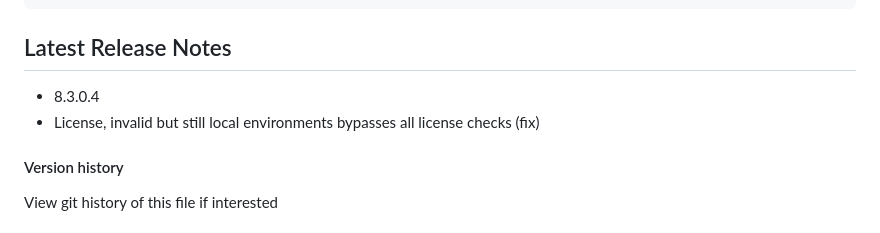
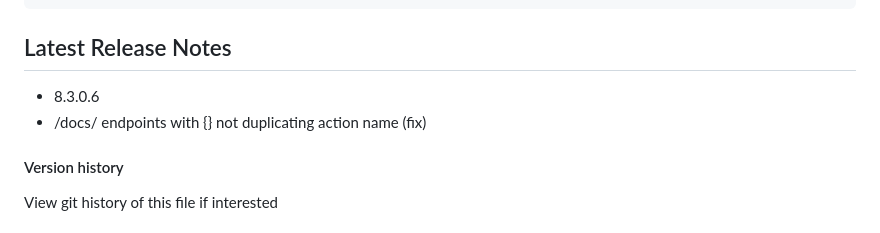
Before and after one commit to systemlibrary/systemlibrary-common-framework, a Markdown page: README.md, the part around the change. GitHub-like rendering.

Commit message:
- 8.3.0.6 - /docs/ endpoints with {} not duplicating action name (fix)

````diff
--- a/README.md
+++ b/README.md
@@ -108,8 +108,8 @@ ActionResult Index(Role role, DateTime date) {
 ```
 
 ## Latest Release Notes
-- 8.3.0.4
-- License, invalid but still local environments bypasses all license checks (fix)
+- 8.3.0.6
+- /docs/ endpoints with {} not duplicating action name (fix)
 
 #### Version history
 View git history of this file if interested
````
